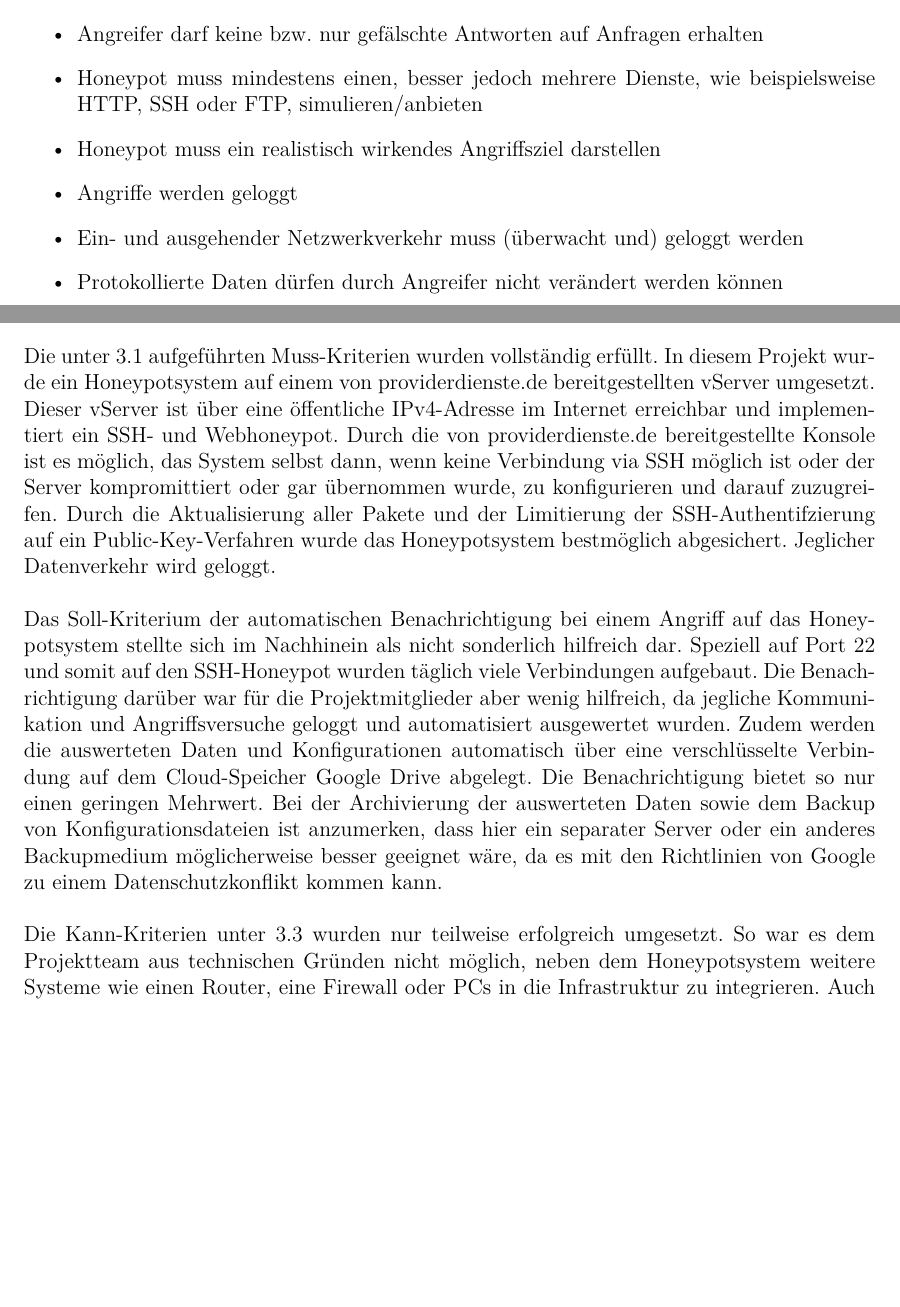
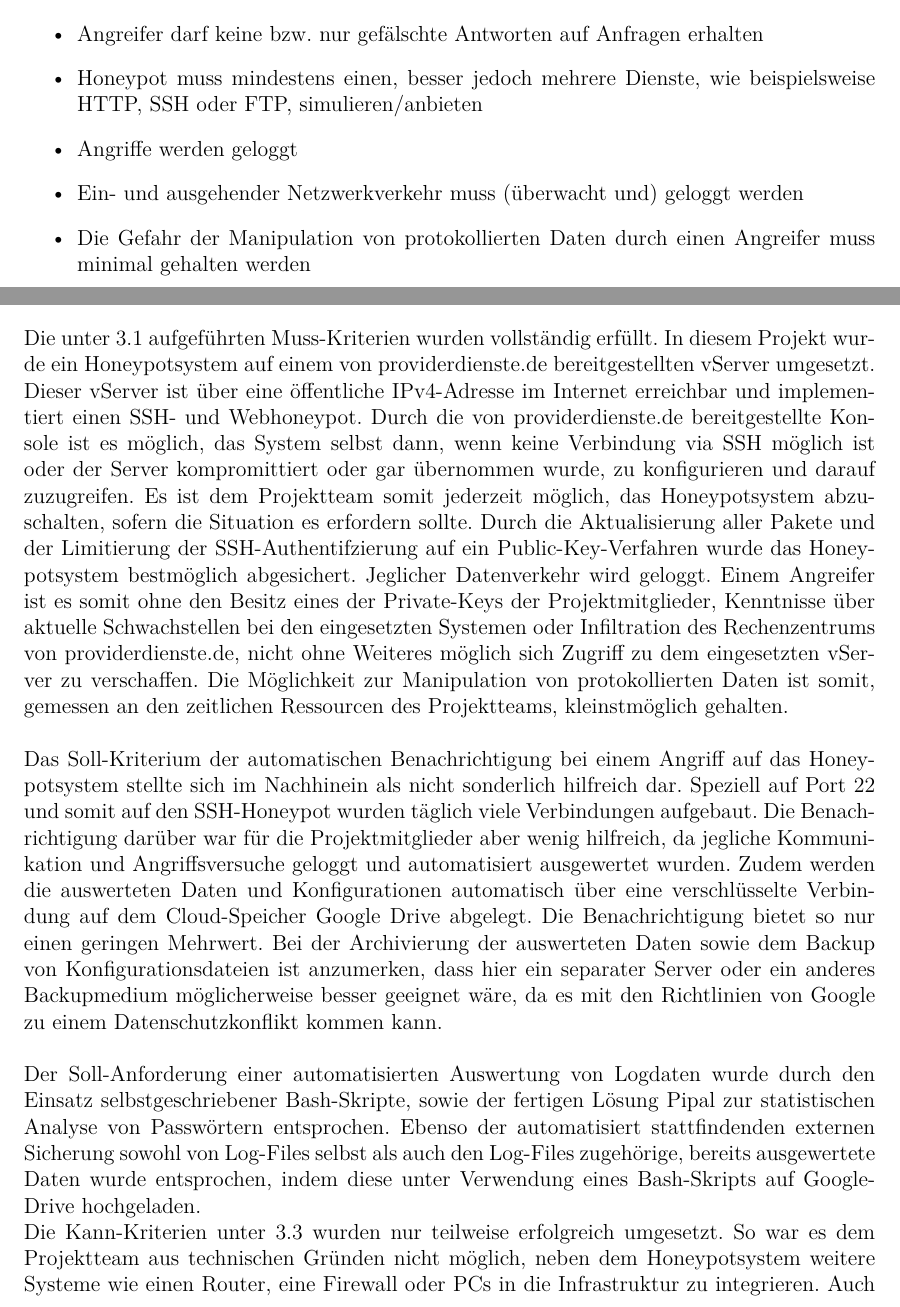
Before and after one commit to dschwenk/Sysadmin, a LaTeX book (Dokumentation/Dokumentation/00_Dokumentation.tex, which reads Dokumentation/Dokumentation/03_anforderungsanalyse.tex, Dokumentation/Dokumentation/08_evaluation.tex): two parts of pages 9 and 35 of 55 before the commit and two parts of pages 9 and 36 of 56 after it, joined at a grey line, cut so that both start at the same text, the shorter picture padded with empty space. Compiled offline with pdfLaTeX.

Commit message:
Added much more stuff, added backup for snare-logfiles to the do_all script

```diff
--- a/Dokumentation/Dokumentation/03_anforderungsanalyse.tex
+++ b/Dokumentation/Dokumentation/03_anforderungsanalyse.tex
@@ -13,10 +13,9 @@ Die Anforderungen an das Honeypot-System werden in Muss-, Kann- und Soll-Kriteri
 \item Angreifer darf keinerlei Möglichkeit zur Interaktion mit dem Host-Betriebssystem haben
 \item Angreifer darf keine bzw. nur gefälschte Antworten auf Anfragen erhalten
 \item Honeypot muss mindestens einen, besser jedoch mehrere Dienste, wie beispielsweise HTTP, SSH oder FTP, simulieren/anbieten
-\item Honeypot muss ein realistisch wirkendes Angriffsziel darstellen
 \item Angriffe werden geloggt
 \item Ein- und ausgehender Netzwerkverkehr muss (überwacht und) geloggt werden
-\item Protokollierte Daten dürfen durch Angreifer nicht verändert werden können
+\item Die Gefahr der Manipulation von protokollierten Daten durch einen Angreifer muss minimal gehalten werden
 
 \end{itemize}
 
--- a/Dokumentation/Dokumentation/08_evaluation.tex
+++ b/Dokumentation/Dokumentation/08_evaluation.tex
@@ -4,9 +4,11 @@
 \section{Umsetzung der Anforderungen}
 \label{sec:Umsetzung der Anforderungen}
 
-Die unter \ref{sec:Muss-Kriterien} aufgeführten Muss-Kriterien wurden vollständig erfüllt. In diesem Projekt wurde ein Honeypotsystem auf einem von providerdienste.de bereitgestellten vServer umgesetzt. Dieser vServer ist über eine öffentliche IPv4-Adresse im Internet erreichbar und implementiert ein SSH- und Webhoneypot. Durch die von providerdienste.de bereitgestellte Konsole ist es möglich, das System selbst dann, wenn keine Verbindung via SSH möglich ist oder der Server kompromittiert oder gar übernommen wurde, zu konfigurieren und darauf zuzugreifen. Durch die Aktualisierung aller Pakete und der Limitierung der SSH-Authentifzierung auf ein Public-Key-Verfahren wurde das Honeypotsystem bestmöglich abgesichert. Jeglicher Datenverkehr wird geloggt.\\
+Die unter \ref{sec:Muss-Kriterien} aufgeführten Muss-Kriterien wurden vollständig erfüllt. In diesem Projekt wurde ein Honeypotsystem auf einem von providerdienste.de bereitgestellten vServer umgesetzt. Dieser vServer ist über eine öffentliche IPv4-Adresse im Internet erreichbar und implementiert einen SSH- und Webhoneypot. Durch die von providerdienste.de bereitgestellte Konsole ist es möglich, das System selbst dann, wenn keine Verbindung via SSH möglich ist oder der Server kompromittiert oder gar übernommen wurde, zu konfigurieren und darauf zuzugreifen. Es ist dem Projektteam somit jederzeit möglich, das Honeypotsystem abzuschalten, sofern die Situation es erfordern sollte. Durch die Aktualisierung aller Pakete und der Limitierung der SSH-Authentifzierung auf ein Public-Key-Verfahren wurde das Honeypotsystem bestmöglich abgesichert. Jeglicher Datenverkehr wird geloggt. Einem Angreifer ist es somit ohne den Besitz eines der Private-Keys der Projektmitglieder, Kenntnisse über aktuelle Schwachstellen bei den eingesetzten Systemen oder Infiltration des Rechenzentrums von providerdienste.de, nicht ohne Weiteres möglich sich Zugriff zu dem eingesetzten vServer zu verschaffen. Die Möglichkeit zur Manipulation von protokollierten Daten ist somit, gemessen an den zeitlichen Ressourcen des Projektteams, kleinstmöglich gehalten.\\
 
 Das Soll-Kriterium der automatischen Benachrichtigung bei einem Angriff auf das Honeypotsystem stellte sich im Nachhinein als nicht sonderlich hilfreich dar. Speziell auf Port 22 und somit auf den SSH-Honeypot wurden täglich viele Verbindungen aufgebaut. Die Benachrichtigung darüber war für die Projektmitglieder aber wenig hilfreich, da jegliche Kommunikation und Angriffsversuche geloggt und automatisiert ausgewertet wurden. Zudem werden die auswerteten Daten und Konfigurationen automatisch über eine verschlüsselte Verbindung auf dem Cloud-Speicher Google Drive abgelegt. Die Benachrichtigung bietet so nur einen geringen Mehrwert. Bei der Archivierung der auswerteten Daten sowie dem Backup von Konfigurationsdateien ist anzumerken, dass hier ein separater Server oder ein anderes Backupmedium möglicherweise besser geeignet wäre, da es mit den Richtlinien von Google zu einem Datenschutzkonflikt kommen kann.\\
+
+Der Soll-Anforderung einer automatisierten Auswertung von Logdaten wurde durch den Einsatz selbstgeschriebener Bash-Skripte, sowie der fertigen Lösung Pipal zur statistischen Analyse von Passwörtern entsprochen. Ebenso der automatisiert stattfindenden externen Sicherung sowohl von Log-Files selbst als auch den Log-Files zugehörige, bereits ausgewertete Daten wurde entsprochen, indem diese unter Verwendung eines Bash-Skripts auf Google-Drive hochgeladen.
 
 Die Kann-Kriterien unter \ref{sec:Kann-Kriterien} wurden nur teilweise erfolgreich umgesetzt. So war es dem Projektteam aus technischen Gründen nicht möglich, neben dem Honeypotsystem weitere Systeme wie einen Router, eine Firewall oder PCs in die Infrastruktur zu integrieren. Auch die Umsetzung eines Honeypots, der ein offenes WLAN oder einen Fake-Acces-Point bietet konnte nicht umgesetzt werden. Hier bietet sich Verbesserungspotential, da die durch ein Honeypot gewonnen Informationen speziell in einer größeren Umgebung wertvoll sind. So ist denkbar, aus den gesammelten IP-Adressen Firwallregeln zu erstellen, die auf einer der Infrastruktur vorgelagerten Firewall zur Wirkung kommen.
 Die komplette Umsetzung des Projekts fand auf einem gemieteten vServer statt. Die Kosten liegen hier mit 9,00 Euro je Monat in einem überschaubaren Rahmen. Die Anforderung nach einem geringen Stromverbrauch kann nicht exakt beurteilt werden, da über den Stromverbrauch keine Informationen vorliegen. Auf Grund dessen, dass es sich bei unserem System um ein virtuelles System handelt, welches sich ein physikalisches System mit anderen virtuellen Systemen teilt, kann jedoch von einer gewissen Energieeffizienz ausgegangen werden. Die Anforderung an einen reverse DNS-Lookup wurde wie unter x.y beschrieben umgesetzt und zusätzlich durch eine Darstellung einer Geo-IP-Karte (siehe Anhang x.y) ergänzt
```
Also changed, not shown: Dokumentation/Dokumentation/listings/pipal_statistik.txt (+1 -1 lines), Dokumentation/Dokumentation/00_Dokumentation.pdf, Dokumentation/Dokumentation/listings/do_all.sh, Dokumentation/Dokumentation/03_anforderungsanalyse.tex (2 more changed lines), Dokumentation/Dokumentation/08_evaluation.tex (1 more changed lines).
